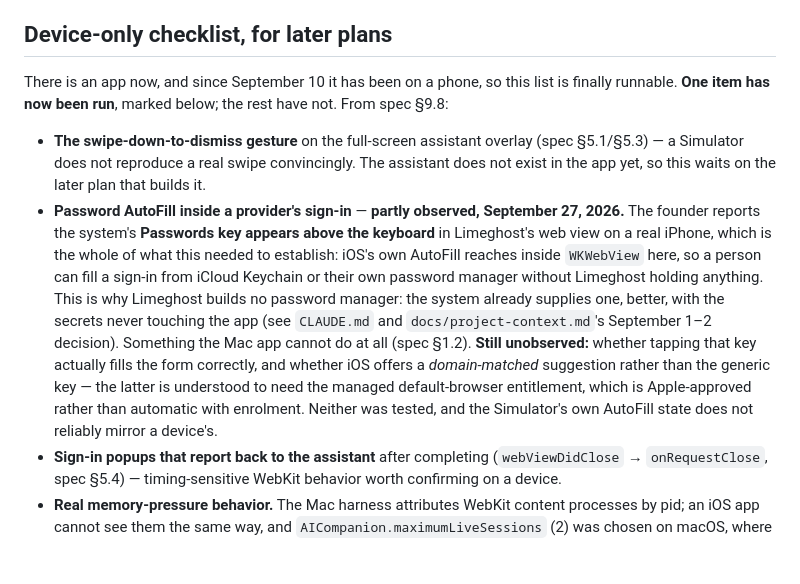
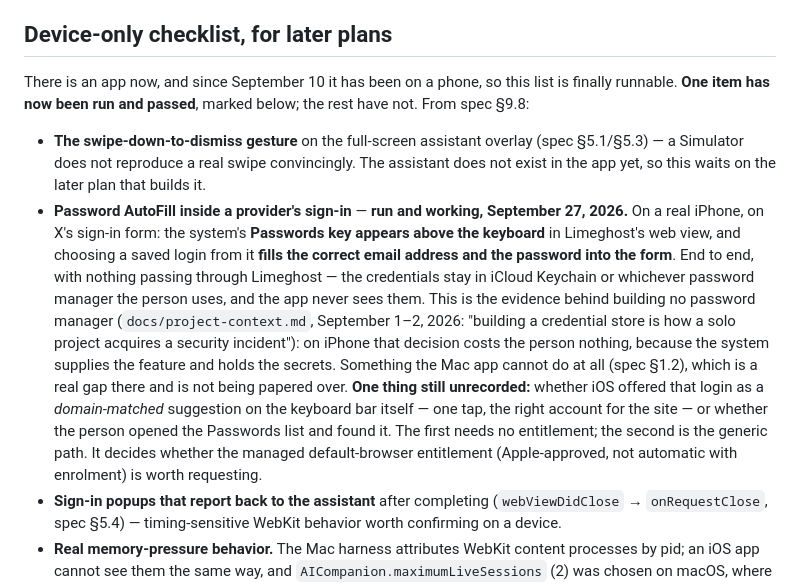
Before and after one commit to romanlucian/Ki-browser, a Markdown page: docs/ios-browser-foundation.md, the part around the change. Drawn GitHub-style; blank space fills up the shorter version.

```diff
--- a/docs/ios-browser-foundation.md
+++ b/docs/ios-browser-foundation.md
@@ -234,10 +234,10 @@ One purchase unblocks this whole cluster. Nothing here ranks it above work that
 
 ## Device-only checklist, for later plans
 
-There is an app now, and since September 10 it has been on a phone, so this list is finally runnable. **One item has now been run**, marked below; the rest have not. From spec §9.8:
+There is an app now, and since September 10 it has been on a phone, so this list is finally runnable. **One item has now been run and passed**, marked below; the rest have not. From spec §9.8:
 
 - **The swipe-down-to-dismiss gesture** on the full-screen assistant overlay (spec §5.1/§5.3) — a Simulator does not reproduce a real swipe convincingly. The assistant does not exist in the app yet, so this waits on the later plan that builds it.
-- **Password AutoFill inside a provider's sign-in** — **partly observed, September 27, 2026.** The founder reports the system's **Passwords key appears above the keyboard** in Limeghost's web view on a real iPhone, which is the whole of what this needed to establish: iOS's own AutoFill reaches inside `WKWebView` here, so a person can fill a sign-in from iCloud Keychain or their own password manager without Limeghost holding anything. This is why Limeghost builds no password manager: the system already supplies one, better, with the secrets never touching the app (see `CLAUDE.md` and `docs/project-context.md`'s September 1–2 decision). Something the Mac app cannot do at all (spec §1.2). **Still unobserved:** whether tapping that key actually fills the form correctly, and whether iOS offers a *domain-matched* suggestion rather than the generic key — the latter is understood to need the managed default-browser entitlement, which is Apple-approved rather than automatic with enrolment. Neither was tested, and the Simulator's own AutoFill state does not reliably mirror a device's.
+- **Password AutoFill inside a provider's sign-in** — **run and working, September 27, 2026.** On a real iPhone, on X's sign-in form: the system's **Passwords key appears above the keyboard** in Limeghost's web view, and choosing a saved login from it **fills the correct email address and the password into the form**. End to end, with nothing passing through Limeghost — the credentials stay in iCloud Keychain or whichever password manager the person uses, and the app never sees them. This is the evidence behind building no password manager (`docs/project-context.md`, September 1–2, 2026: "building a credential store is how a solo project acquires a security incident"): on iPhone that decision costs the person nothing, because the system supplies the feature and holds the secrets. Something the Mac app cannot do at all (spec §1.2), which is a real gap there and is not being papered over. **One thing still unrecorded:** whether iOS offered that login as a *domain-matched* suggestion on the keyboard bar itself — one tap, the right account for the site — or whether the person opened the Passwords list and found it. The first needs no entitlement; the second is the generic path. It decides whether the managed default-browser entitlement (Apple-approved, not automatic with enrolment) is worth requesting.
 - **Sign-in popups that report back to the assistant** after completing (`webViewDidClose` → `onRequestClose`, spec §5.4) — timing-sensitive WebKit behavior worth confirming on a device.
 - **Real memory-pressure behavior.** The Mac harness attributes WebKit content processes by pid; an iOS app cannot see them the same way, and `AICompanion.maximumLiveSessions` (2) was chosen on macOS, where content processes do not exit under memory pressure the way iOS's do. Spec §9.5's instrument — open N tabs and assistants, background, foreground, count `webViewWebContentProcessDidTerminate` — needs a real device before that number is trusted on iOS.
 - **The seven-day reinstall**, free provisioning's certificate lifetime (spec §7.1) — whether the app, its data, and any parked assistant state survive a real week and a real reinstall.
```
Also changed, not shown: CHANGELOG.md (+12 -9 lines).
